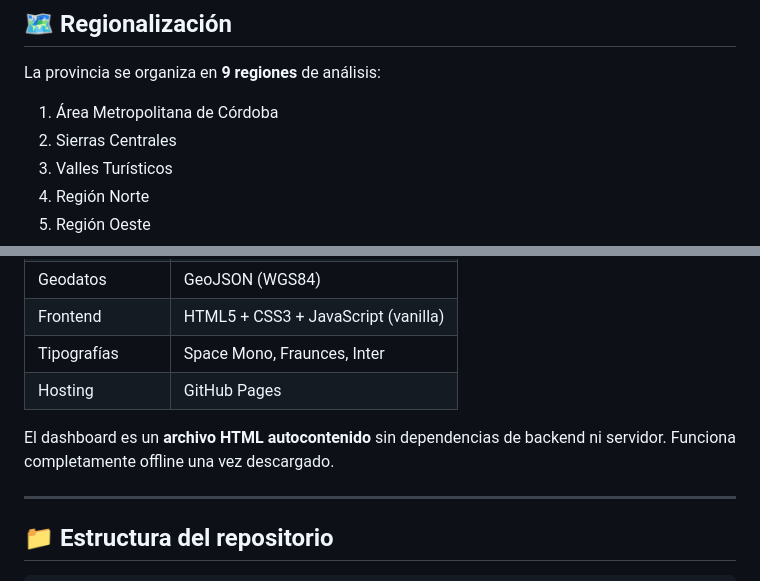
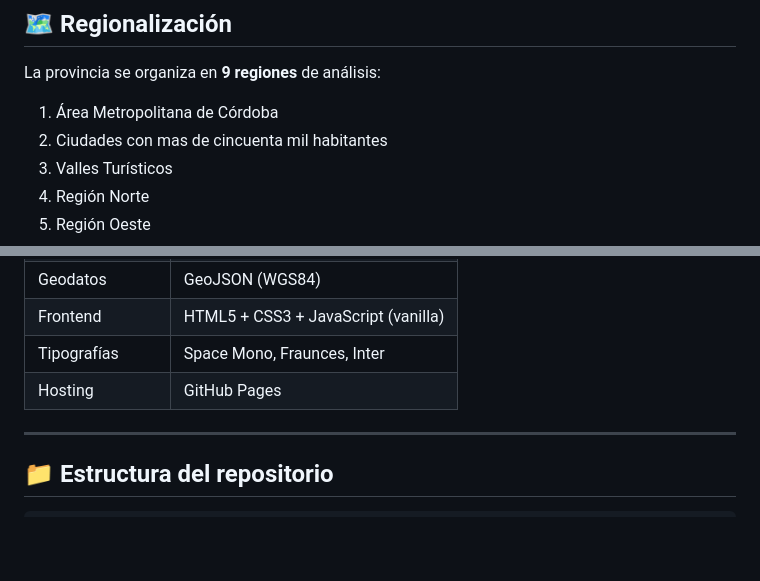
Before and after one commit to Echeco86/TesisMU, a Markdown page: README.md, 2 parts joined by grey strips. Rendered like a GitHub page; blank space fills up the shorter version.

Commit message:
Revise region names and clarify dashboard functionality
Updated region names and removed backend dependency note.

```diff
--- a/README.md
+++ b/README.md
@@ -47,7 +47,7 @@ Para cada una de las 427 localidades y en cinco cortes temporales (1980, 1990, 2
 La provincia se organiza en **9 regiones** de análisis:
 
 1. Área Metropolitana de Córdoba
-2. Sierras Centrales
+2. Ciudades con mas de cincuenta mil habitantes
 3. Valles Turísticos
 4. Región Norte
 5. Región Oeste
@@ -68,8 +68,6 @@ La provincia se organiza en **9 regiones** de análisis:
 | Frontend | HTML5 + CSS3 + JavaScript (vanilla) |
 | Tipografías | Space Mono, Fraunces, Inter |
 | Hosting | GitHub Pages |
-
-El dashboard es un **archivo HTML autocontenido** sin dependencias de backend ni servidor. Funciona completamente offline una vez descargado.
 
 ---
 
```
